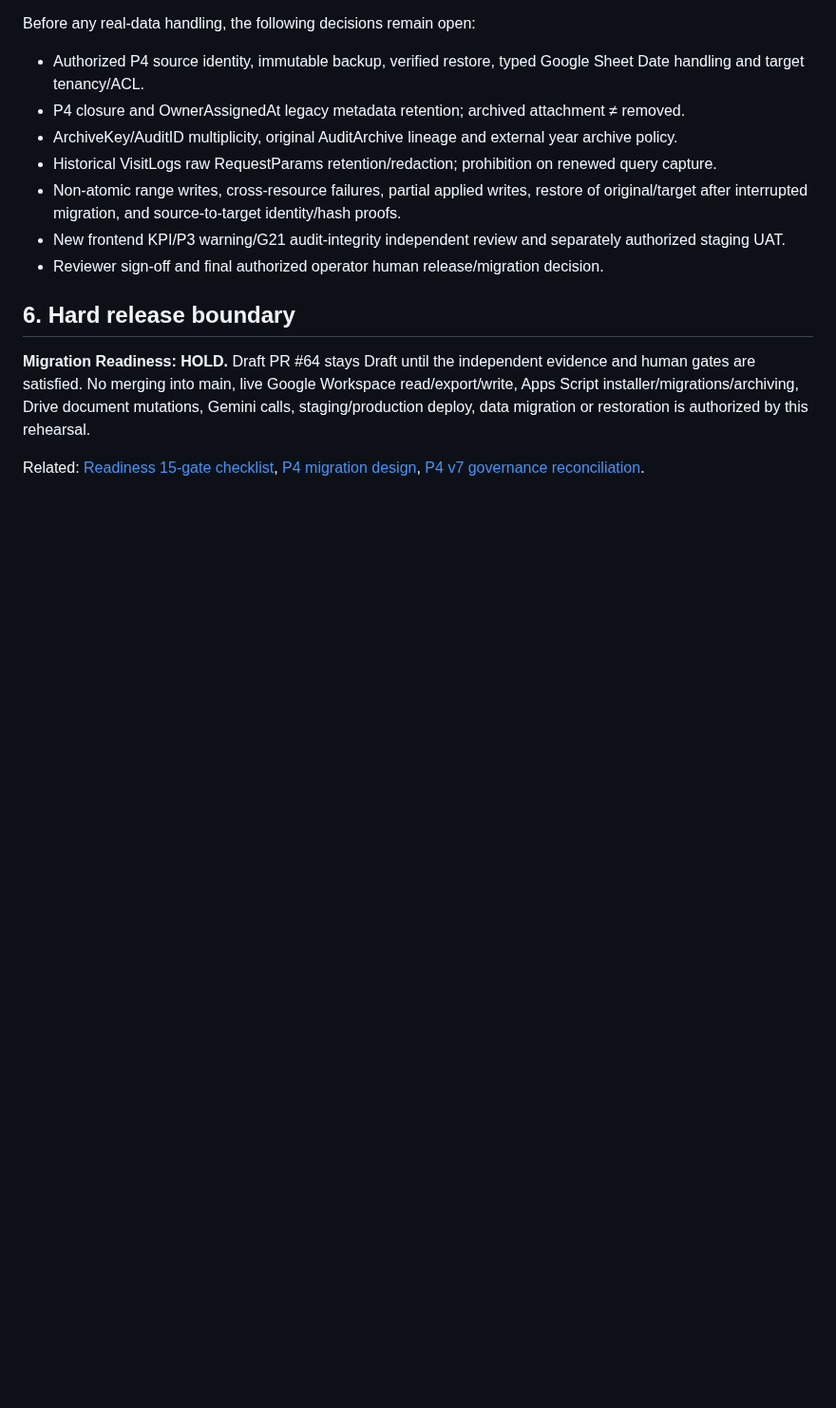
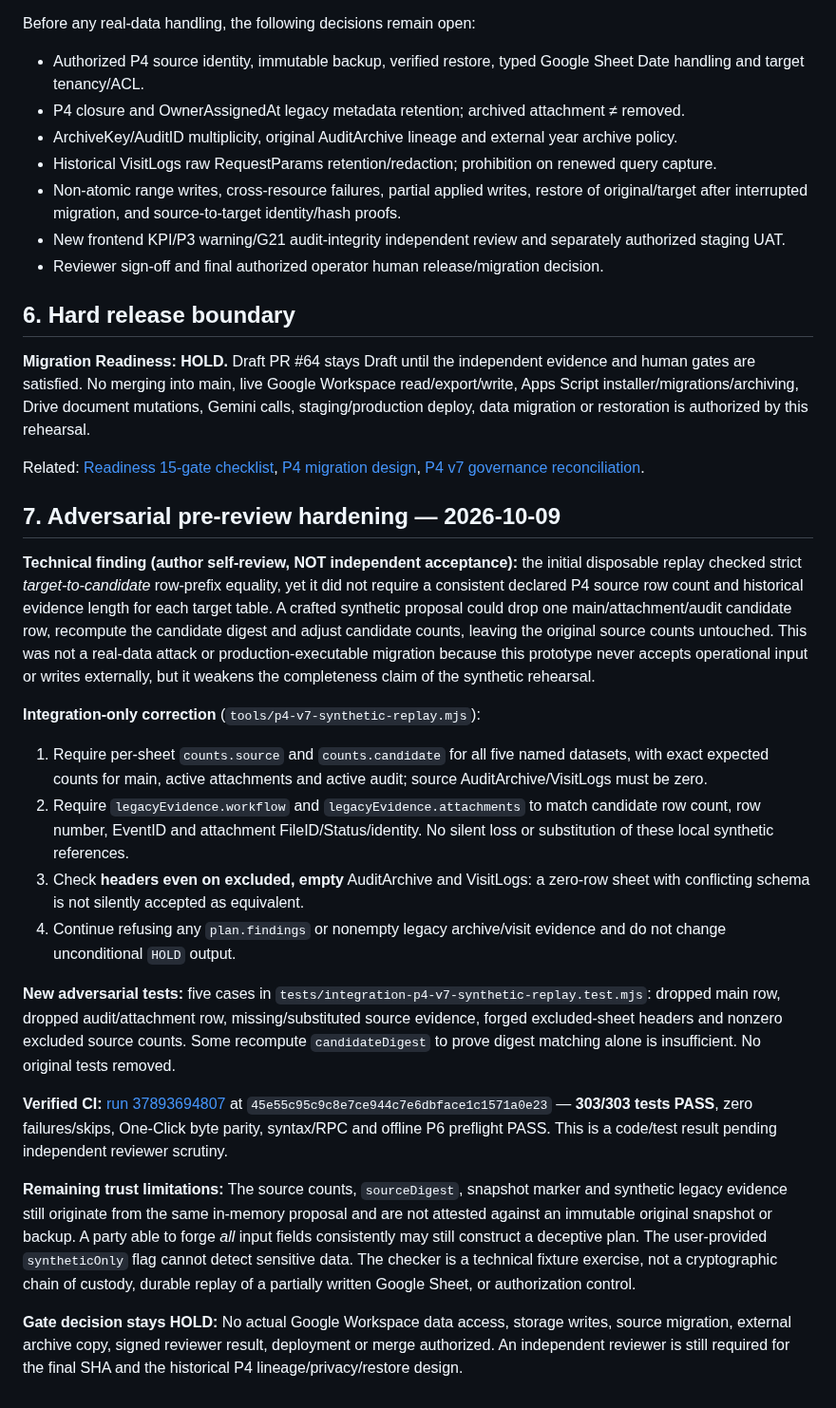
Before and after one commit to 9GotStory/smart-srrt, a Markdown page: docs/integration/p4-v7-synthetic-replay-2026-10-09.md, the part around the change. Shown at 95% size. GitHub-like rendering; blank space fills up the shorter version.

Commit message:
docs(integration): disclose synthetic source-count completeness fix and untrusted manifest limits

```diff
--- a/docs/integration/p4-v7-synthetic-replay-2026-10-09.md
+++ b/docs/integration/p4-v7-synthetic-replay-2026-10-09.md
@@ -74,3 +74,21 @@ Before any real-data handling, the following decisions remain open:
 **Migration Readiness: HOLD.** Draft PR #64 stays Draft until the independent evidence and human gates are satisfied. No merging into main, live Google Workspace read/export/write, Apps Script installer/migrations/archiving, Drive document mutations, Gemini calls, staging/production deploy, data migration or restoration is authorized by this rehearsal.
 
 Related: [Readiness 15-gate checklist](p4-v7-migration-readiness-2026-10-09.md), [P4 migration design](p4-to-v7-migration-design-2026-10-09.md), [P4 v7 governance reconciliation](p4-v7-governance-reconciliation-2026-10-09.md).
+
+## 7. Adversarial pre-review hardening — 2026-10-09
+
+**Technical finding (author self-review, NOT independent acceptance):** the initial disposable replay checked strict *target-to-candidate* row-prefix equality, yet it did not require a consistent declared P4 source row count and historical evidence length for each target table. A crafted synthetic proposal could drop one main/attachment/audit candidate row, recompute the candidate digest and adjust candidate counts, leaving the original source counts untouched. This was not a real-data attack or production-executable migration because this prototype never accepts operational input or writes externally, but it weakens the completeness claim of the synthetic rehearsal.
+
+**Integration-only correction** (`tools/p4-v7-synthetic-replay.mjs`):
+1. Require per-sheet `counts.source` and `counts.candidate` for all five named datasets, with exact expected counts for main, active attachments and active audit; source AuditArchive/VisitLogs must be zero.
+2. Require `legacyEvidence.workflow` and `legacyEvidence.attachments` to match candidate row count, row number, EventID and attachment FileID/Status/identity. No silent loss or substitution of these local synthetic references.
+3. Check **headers even on excluded, empty** AuditArchive and VisitLogs: a zero-row sheet with conflicting schema is not silently accepted as equivalent.
+4. Continue refusing any `plan.findings` or nonempty legacy archive/visit evidence and do not change unconditional `HOLD` output.
+
+**New adversarial tests:** five cases in `tests/integration-p4-v7-synthetic-replay.test.mjs`: dropped main row, dropped audit/attachment row, missing/substituted source evidence, forged excluded-sheet headers and nonzero excluded source counts. Some recompute `candidateDigest` to prove digest matching alone is insufficient. No original tests removed.
+
+**Verified CI:** [run 37893694807](https://github.com/9GotStory/smart-srrt/actions/runs/37893694807) at `45e55c95c9c8e7ce944c7e6dbface1c1571a0e23` — **303/303 tests PASS**, zero failures/skips, One-Click byte parity, syntax/RPC and offline P6 preflight PASS. This is a code/test result pending independent reviewer scrutiny.
+
+**Remaining trust limitations:** The source counts, `sourceDigest`, snapshot marker and synthetic legacy evidence still originate from the same in-memory proposal and are not attested against an immutable original snapshot or backup. A party able to forge *all* input fields consistently may still construct a deceptive plan. The user-provided `syntheticOnly` flag cannot detect sensitive data. The checker is a technical fixture exercise, not a cryptographic chain of custody, durable replay of a partially written Google Sheet, or authorization control.
+
+**Gate decision stays HOLD:** No actual Google Workspace data access, storage writes, source migration, external archive copy, signed reviewer result, deployment or merge authorized. An independent reviewer is still required for the final SHA and the historical P4 lineage/privacy/restore design.
```
